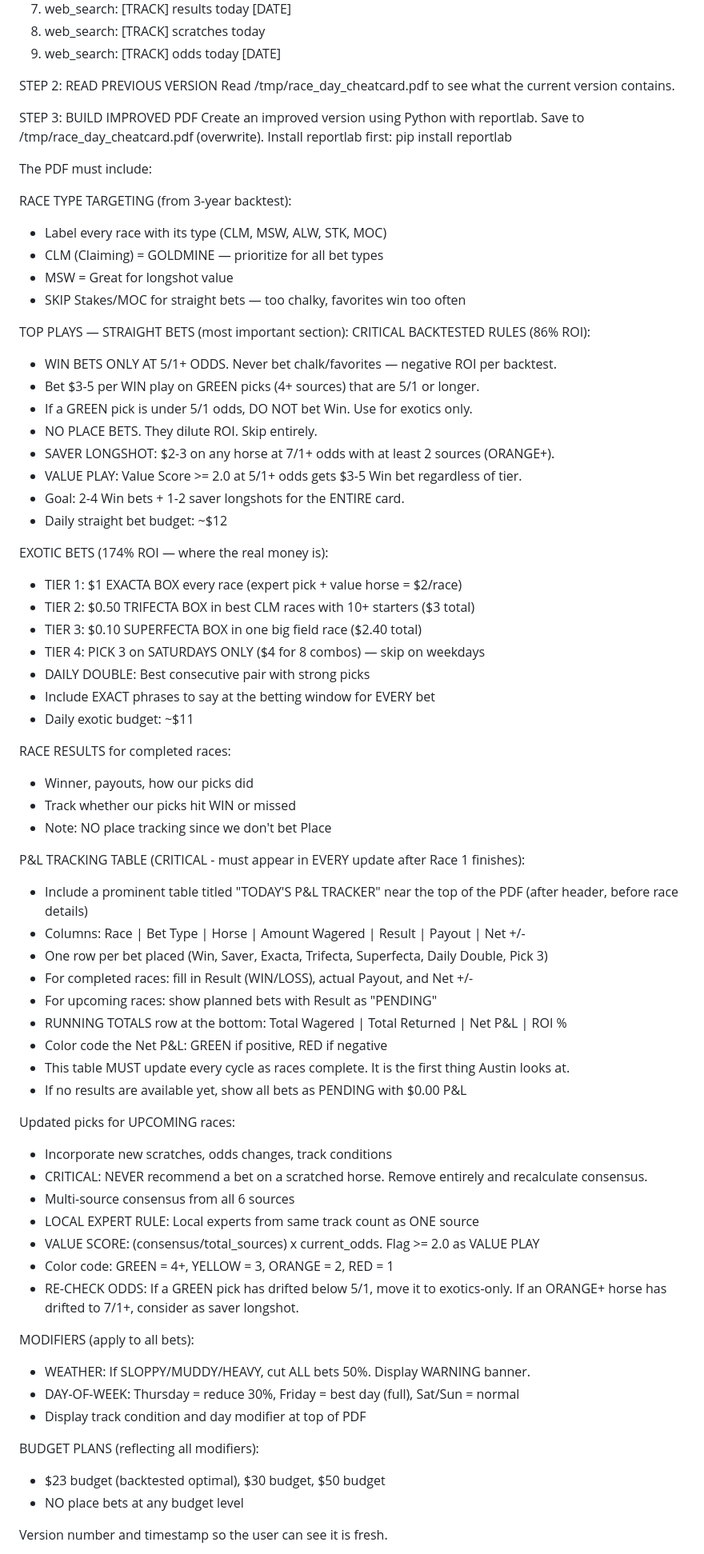
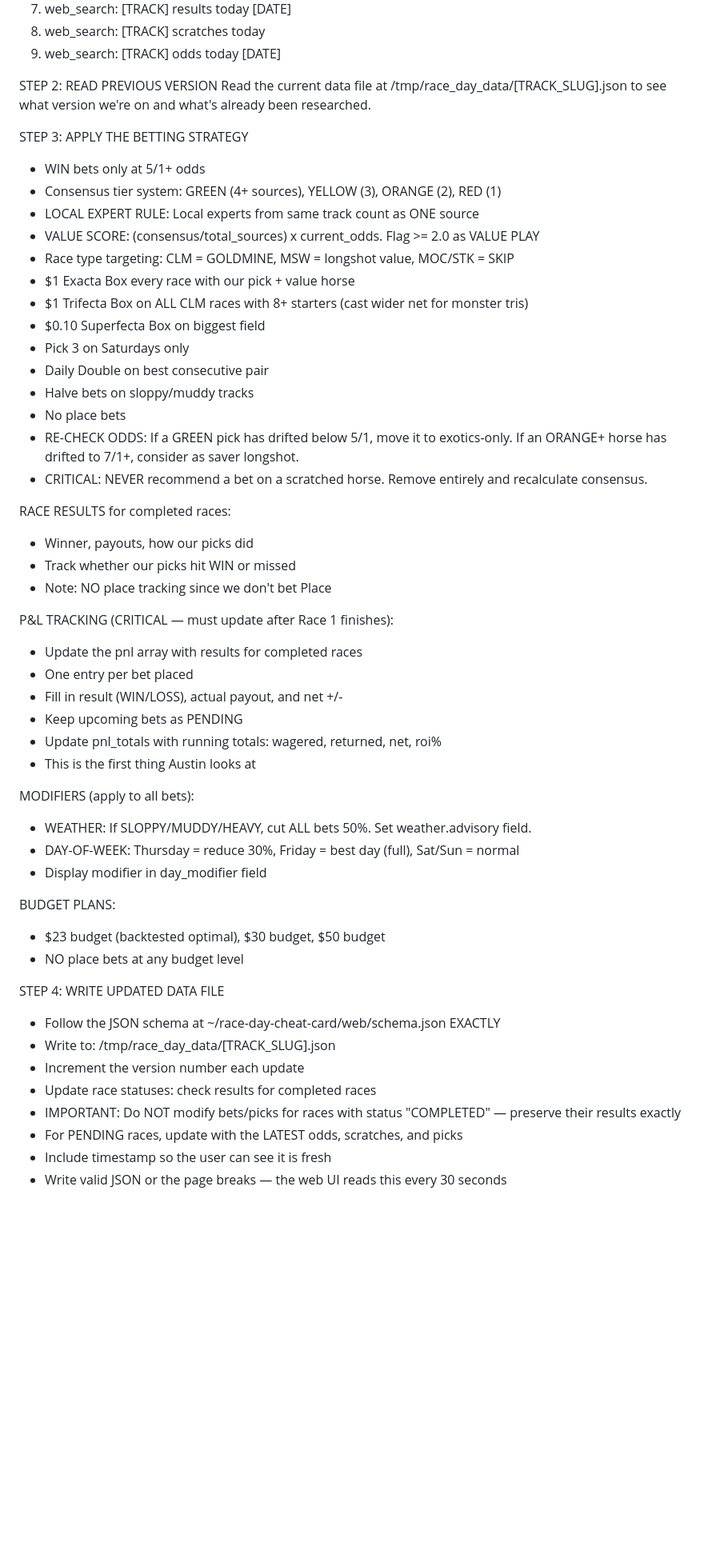
Before and after one commit to austinkc91/race-day-cheat-card, a Markdown page: prompts/live-update.md, the part around one of its changes. Shown at 80% size. Drawn GitHub-style; blank space fills up the shorter version.

```diff
--- a/prompts/live-update.md
+++ b/prompts/live-update.md
@@ -33,72 +35,53 @@ Search for the LATEST information from these 6 SPECIFIC SOURCES. Focus on what h
 9. web_search: [TRACK] odds today [DATE]
 
 STEP 2: READ PREVIOUS VERSION
-Read /tmp/race_day_cheatcard.pdf to see what the current version contains.
+Read the current data file at /tmp/race_day_data/[TRACK_SLUG].json to see what version we're on and what's already been researched.
 
-STEP 3: BUILD IMPROVED PDF
-Create an improved version using Python with reportlab. Save to /tmp/race_day_cheatcard.pdf (overwrite). Install reportlab first: pip install reportlab
-
-The PDF must include:
-
-RACE TYPE TARGETING (from 3-year backtest):
-- Label every race with its type (CLM, MSW, ALW, STK, MOC)
-- CLM (Claiming) = GOLDMINE — prioritize for all bet types
-- MSW = Great for longshot value
-- SKIP Stakes/MOC for straight bets — too chalky, favorites win too often
-
-TOP PLAYS — STRAIGHT BETS (most important section):
-CRITICAL BACKTESTED RULES (86% ROI):
-- WIN BETS ONLY AT 5/1+ ODDS. Never bet chalk/favorites — negative ROI per backtest.
-- Bet $3-5 per WIN play on GREEN picks (4+ sources) that are 5/1 or longer.
-- If a GREEN pick is under 5/1 odds, DO NOT bet Win. Use for exotics only.
-- NO PLACE BETS. They dilute ROI. Skip entirely.
-- SAVER LONGSHOT: $2-3 on any horse at 7/1+ odds with at least 2 sources (ORANGE+).
-- VALUE PLAY: Value Score >= 2.0 at 5/1+ odds gets $3-5 Win bet regardless of tier.
-- Goal: 2-4 Win bets + 1-2 saver longshots for the ENTIRE card.
-- Daily straight bet budget: ~$12
-
-EXOTIC BETS (174% ROI — where the real money is):
-- TIER 1: $1 EXACTA BOX every race (expert pick + value horse = $2/race)
-- TIER 2: $0.50 TRIFECTA BOX in best CLM races with 10+ starters ($3 total)
-- TIER 3: $0.10 SUPERFECTA BOX in one big field race ($2.40 total)
-- TIER 4: PICK 3 on SATURDAYS ONLY ($4 for 8 combos) — skip on weekdays
-- DAILY DOUBLE: Best consecutive pair with strong picks
-- Include EXACT phrases to say at the betting window for EVERY bet
-- Daily exotic budget: ~$11
+STEP 3: APPLY THE BETTING STRATEGY
+- WIN bets only at 5/1+ odds
+- Consensus tier system: GREEN (4+ sources), YELLOW (3), ORANGE (2), RED (1)
+- LOCAL EXPERT RULE: Local experts from same track count as ONE source
+- VALUE SCORE: (consensus/total_sources) x current_odds. Flag >= 2.0 as VALUE PLAY
+- Race type targeting: CLM = GOLDMINE, MSW = longshot value, MOC/STK = SKIP
+- $1 Exacta Box every race with our pick + value horse
+- $1 Trifecta Box on ALL CLM races with 8+ starters (cast wider net for monster tris)
+- $0.10 Superfecta Box on biggest field
+- Pick 3 on Saturdays only
+- Daily Double on best consecutive pair
+- Halve bets on sloppy/muddy tracks
+- No place bets
+- RE-CHECK ODDS: If a GREEN pick has drifted below 5/1, move it to exotics-only. If an ORANGE+ horse has drifted to 7/1+, consider as saver longshot.
+- CRITICAL: NEVER recommend a bet on a scratched horse. Remove entirely and recalculate consensus.
 
 RACE RESULTS for completed races:
 - Winner, payouts, how our picks did
 - Track whether our picks hit WIN or missed
 - Note: NO place tracking since we don't bet Place
 
-P&L TRACKING TABLE (CRITICAL - must appear in EVERY update after Race 1 finishes):
-- Include a prominent table titled "TODAY'S P&L TRACKER" near the top of the PDF (after header, before race details)
-- Columns: Race | Bet Type | Horse | Amount Wagered | Result | Payout | Net +/-
-- One row per bet placed (Win, Saver, Exacta, Trifecta, Superfecta, Daily Double, Pick 3)
-- For completed races: fill in Result (WIN/LOSS), actual Payout, and Net +/-
-- For upcoming races: show planned bets with Result as "PENDING"
-- RUNNING TOTALS row at the bottom: Total Wagered | Total Returned | Net P&L | ROI %
-- Color code the Net P&L: GREEN if positive, RED if negative
-- This table MUST update every cycle as races complete. It is the first thing Austin looks at.
-- If no results are available yet, show all bets as PENDING with $0.00 P&L
-
-Updated picks for UPCOMING races:
-- Incorporate new scratches, odds changes, track conditions
-- CRITICAL: NEVER recommend a bet on a scratched horse. Remove entirely and recalculate consensus.
-- Multi-source consensus from all 6 sources
-- LOCAL EXPERT RULE: Local experts from same track count as ONE source
-- VALUE SCORE: (consensus/total_sources) x current_odds. Flag >= 2.0 as VALUE PLAY
-- Color code: GREEN = 4+, YELLOW = 3, ORANGE = 2, RED = 1
-- RE-CHECK ODDS: If a GREEN pick has drifted below 5/1, move it to exotics-only. If an ORANGE+ horse has drifted to 7/1+, consider as saver longshot.
+P&L TRACKING (CRITICAL — must update after Race 1 finishes):
+- Update the pnl array with results for completed races
+- One entry per bet placed
+- Fill in result (WIN/LOSS), actual payout, and net +/-
+- Keep upcoming bets as PENDING
+- Update pnl_totals with running totals: wagered, returned, net, roi%
+- This is the first thing Austin looks at
 
 MODIFIERS (apply to all bets):
-- WEATHER: If SLOPPY/MUDDY/HEAVY, cut ALL bets 50%. Display WARNING banner.
+- WEATHER: If SLOPPY/MUDDY/HEAVY, cut ALL bets 50%. Set weather.advisory field.
 - DAY-OF-WEEK: Thursday = reduce 30%, Friday = best day (full), Sat/Sun = normal
-- Display track condition and day modifier at top of PDF
+- Display modifier in day_modifier field
 
-BUDGET PLANS (reflecting all modifiers):
+BUDGET PLANS:
 - $23 budget (backtested optimal), $30 budget, $50 budget
 - NO place bets at any budget level
 
-Version number and timestamp so the user can see it is fresh.
+STEP 4: WRITE UPDATED DATA FILE
+- Follow the JSON schema at ~/race-day-cheat-card/web/schema.json EXACTLY
+- Write to: /tmp/race_day_data/[TRACK_SLUG].json
+- Increment the version number each update
+- Update race statuses: check results for completed races
+- IMPORTANT: Do NOT modify bets/picks for races with status "COMPLETED" — preserve their results exactly
+- For PENDING races, update with the LATEST odds, scratches, and picks
+- Include timestamp so the user can see it is fresh
+- Write valid JSON or the page breaks — the web UI reads this every 30 seconds
 
```
Also changed, not shown: other parts of prompts/live-update.md (+9 -30 lines), STRATEGY.md (+9 -6 lines), prompts/initial-research.md (+31 -41 lines).
